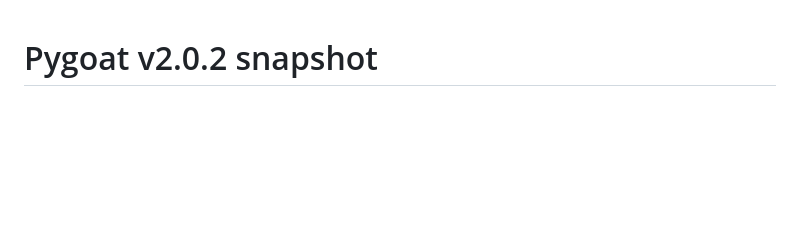
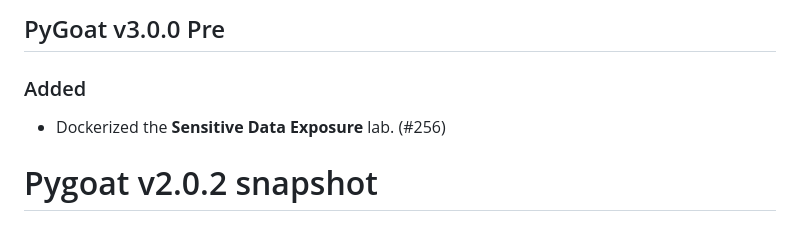
Before and after one commit to kennethchinedu/pygoat-devsecops-pipeline, a Markdown page: CHANGELOG.md, the part around the change. Rendered like a GitHub page; blank space fills up the shorter version.

Commit message:
Updated changelog for Sensitive Data Exposure lab

```diff
--- a/CHANGELOG.md
+++ b/CHANGELOG.md
@@ -1,3 +1,8 @@
+## PyGoat v3.0.0 Pre
+
+### Added
+- Dockerized the **Sensitive Data Exposure** lab. (#256)
+
 # Pygoat v2.0.2 snapshot
 ### 1.Added
 - **Custom Management Command:**
```
